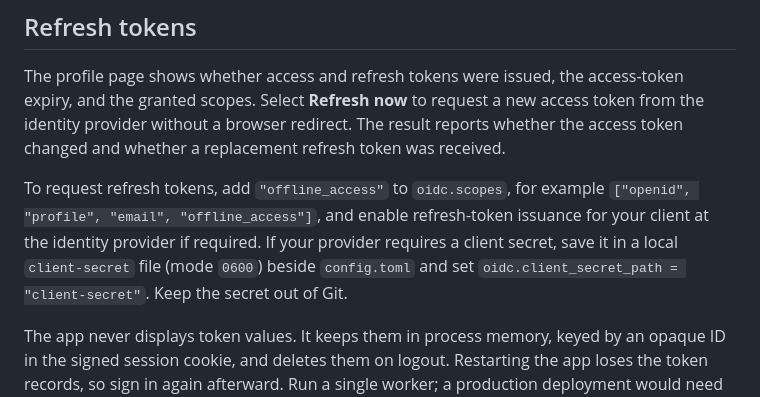
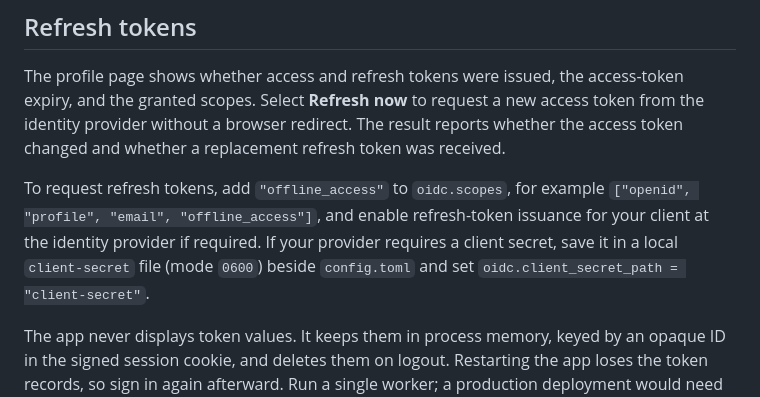
Before and after one commit to nresare/oidc-client-demo, a Markdown page: README.md, the part around the change. Drawn GitHub-style.

Commit message:
Trim client secret documentation
Remove the redundant reminder to keep the client secret out of Git.

```diff
--- a/README.md
+++ b/README.md
@@ -71,8 +71,7 @@ To request refresh tokens, add `"offline_access"` to `oidc.scopes`, for example
 `["openid", "profile", "email", "offline_access"]`, and enable refresh-token issuance
 for your client at the identity provider if required. If your provider requires a
 client secret, save it in a local `client-secret` file (mode `0600`) beside
-`config.toml` and set `oidc.client_secret_path = "client-secret"`. Keep the secret
-out of Git.
+`config.toml` and set `oidc.client_secret_path = "client-secret"`.
 
 The app never displays token values. It keeps them in process memory, keyed by
 an opaque ID in the signed session cookie, and deletes them on logout. Restarting
```
